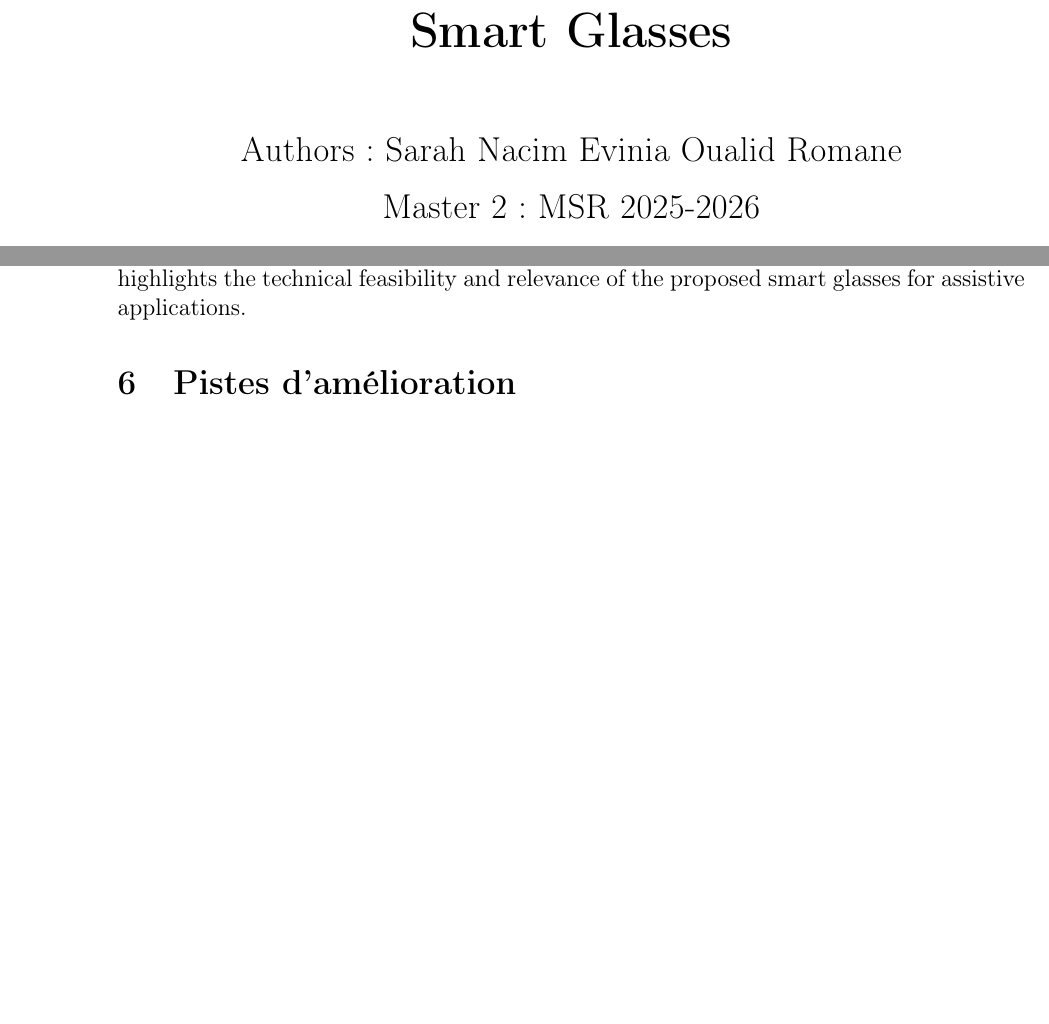
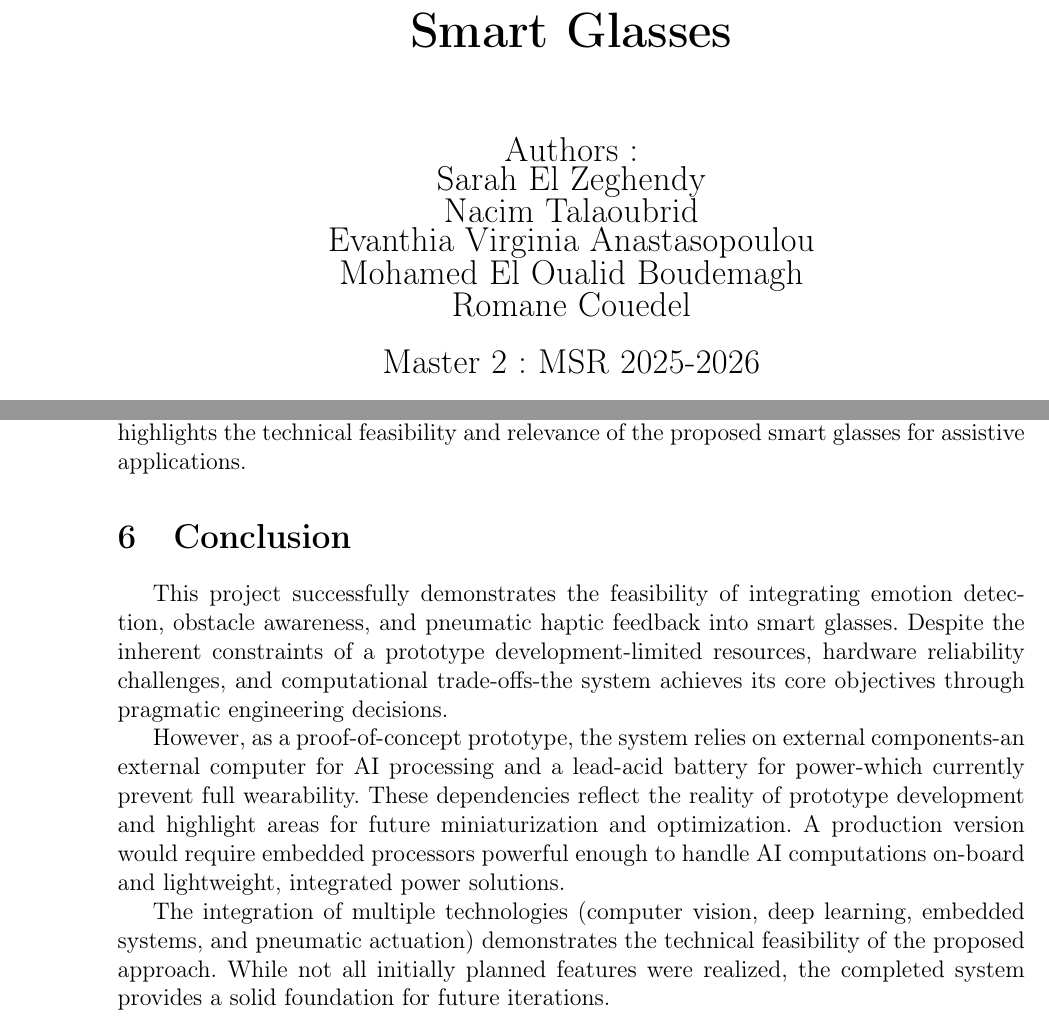
Before and after one commit to romanecouedel/projetmsr_smart_glasses, a LaTeX document (rapport/rapport.tex): two parts of pages 1 and 16 of 17, joined at a grey line, cut so that both start at the same text, the shorter picture padded with empty space. Compiled offline with pdfLaTeX.

Commit message:
finalisation

```diff
--- a/rapport/rapport.tex
+++ b/rapport/rapport.tex
@@ -49,7 +49,12 @@
     \centering
     \vspace*{4cm}
     {\Huge \textbf{Smart Glasses}}\\[1.5cm]
-    {\Large Authors : Sarah Nacim Evinia Oualid Romane}\\[0.5cm]
+    {\Large Authors :}\\
+    {\Large Sarah El Zeghendy}\\
+    {\Large Nacim Talaoubrid}\\
+    {\Large Evanthia Virginia Anastasopoulou}\\
+    {\Large Mohamed El Oualid Boudemagh}\\
+    {\Large Romane Couedel}\\[0.5cm]
     {\Large Master 2 : MSR 2025-2026}\\[3cm]
     \includegraphics[width=0.8\textwidth]{logo.png}%
 \end{titlepage}
@@ -485,8 +490,13 @@ Some initial objectives could not be fully realized due to hardware limitations
 
 Although not all planned objectives were achieved, the final system demonstrates a realistic and well-justified architectural trade-off. The successful integration of emotion recognition, obstacle-aware navigation, and a complete pneumatic haptic feedback system highlights the technical feasibility and relevance of the proposed smart glasses for assistive applications.
 
-\section{Pistes d'amélioration}
+\section{Conclusion}
 
+This project successfully demonstrates the feasibility of integrating emotion detection, obstacle awareness, and pneumatic haptic feedback into smart glasses. Despite the inherent constraints of a prototype development-limited resources, hardware reliability challenges, and computational trade-offs-the system achieves its core objectives through pragmatic engineering decisions.
+
+However, as a proof-of-concept prototype, the system relies on external components-an external computer for AI processing and a lead-acid battery for power-which currently prevent full wearability. These dependencies reflect the reality of prototype development and highlight areas for future miniaturization and optimization. A production version would require embedded processors powerful enough to handle AI computations on-board and lightweight, integrated power solutions.
+
+The integration of multiple technologies (computer vision, deep learning, embedded systems, and pneumatic actuation) demonstrates the technical feasibility of the proposed approach. While not all initially planned features were realized, the completed system provides a solid foundation for future iterations.
 \begin{thebibliography}{9}
 \bibitem{openpneu2024}
 Y. Tian, R. Su, X. Wang, N. B. Altin, G. Fang, and C. C. L. Wang,
```
Also changed, not shown: CAD/cad_readme.md (deleted), rapport.pdf (deleted), rapport/rapport.pdf, 7 other files.
